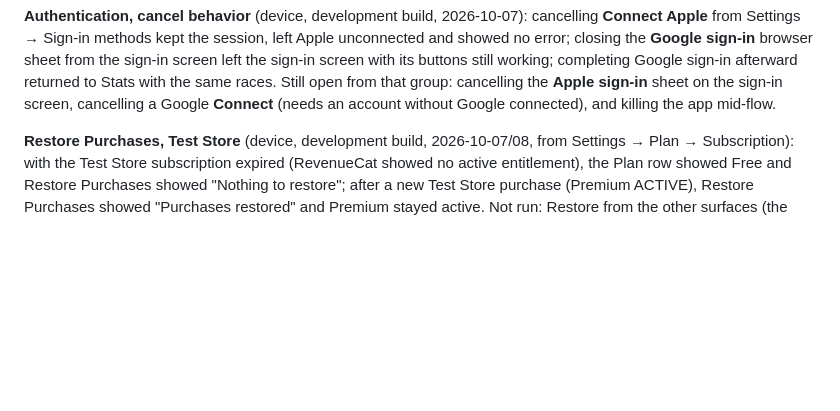
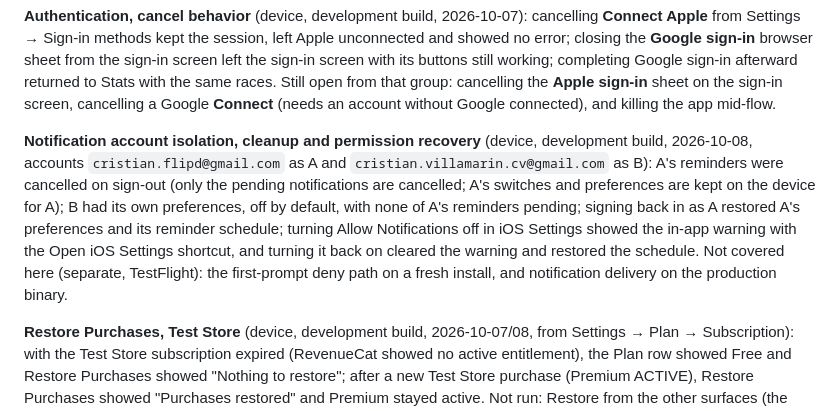
Before and after one commit to cristianvillamarincv-creator/racesignal-app, a Markdown page: docs/release-1.1-qa-status.md, the part around the change. GitHub-like rendering; blank space fills up the shorter version.

Commit message:
QA: record notification isolation, sign-out cleanup and permission-recovery device pass
Co-Authored-By: Claude Sonnet 5.5 <noreply@anthropic.com>

```diff
--- a/docs/release-1.1-qa-status.md
+++ b/docs/release-1.1-qa-status.md
@@ -23,6 +23,8 @@ Sign in with Apple and Google plus connected accounts; Premium awareness (Signal
 **Smoke test, group 2** (device, development build, 2026-10-07): Google sign-in after Sign out returned to Stats with the same races and no onboarding; completed race details opened (those fixtures are self-reported with no splits, so split rendering was **not** tested); Prediction Test Olympic showed Race Prep and the Signal module; Premium worked and the free card was hidden; one Signal exchange returned 2:41:55 to 2:48:20 with the correct supporting races and dates, the 6:25 difference and one limitation, and the allowance dropped by one. Together with group 1 (launch and Settings) this completes the smoke test the owner asked for.
 
 **Authentication, cancel behavior** (device, development build, 2026-10-07): cancelling **Connect Apple** from Settings → Sign-in methods kept the session, left Apple unconnected and showed no error; closing the **Google sign-in** browser sheet from the sign-in screen left the sign-in screen with its buttons still working; completing Google sign-in afterward returned to Stats with the same races. Still open from that group: cancelling the **Apple sign-in** sheet on the sign-in screen, cancelling a Google **Connect** (needs an account without Google connected), and killing the app mid-flow.
+
+**Notification account isolation, cleanup and permission recovery** (device, development build, 2026-10-08, accounts `cristian.flipd@gmail.com` as A and `cristian.villamarin.cv@gmail.com` as B): A's reminders were cancelled on sign-out (only the pending notifications are cancelled; A's switches and preferences are kept on the device for A); B had its own preferences, off by default, with none of A's reminders pending; signing back in as A restored A's preferences and its reminder schedule; turning Allow Notifications off in iOS Settings showed the in-app warning with the Open iOS Settings shortcut, and turning it back on cleared the warning and restored the schedule. Not covered here (separate, TestFlight): the first-prompt deny path on a fresh install, and notification delivery on the production binary.
 
 **Restore Purchases, Test Store** (device, development build, 2026-10-07/08, from Settings → Plan → Subscription): with the Test Store subscription expired (RevenueCat showed no active entitlement), the Plan row showed Free and Restore Purchases showed "Nothing to restore"; after a new Test Store purchase (Premium ACTIVE), Restore Purchases showed "Purchases restored" and Premium stayed active. Not run: Restore from the other surfaces (the allowance strip, the Signal tab card and the exhausted-Send hand-off), and any real StoreKit sandbox restore under production RevenueCat (TestFlight only).
 
```
Also changed, not shown: docs/notifications.md (+4 -0 lines).
